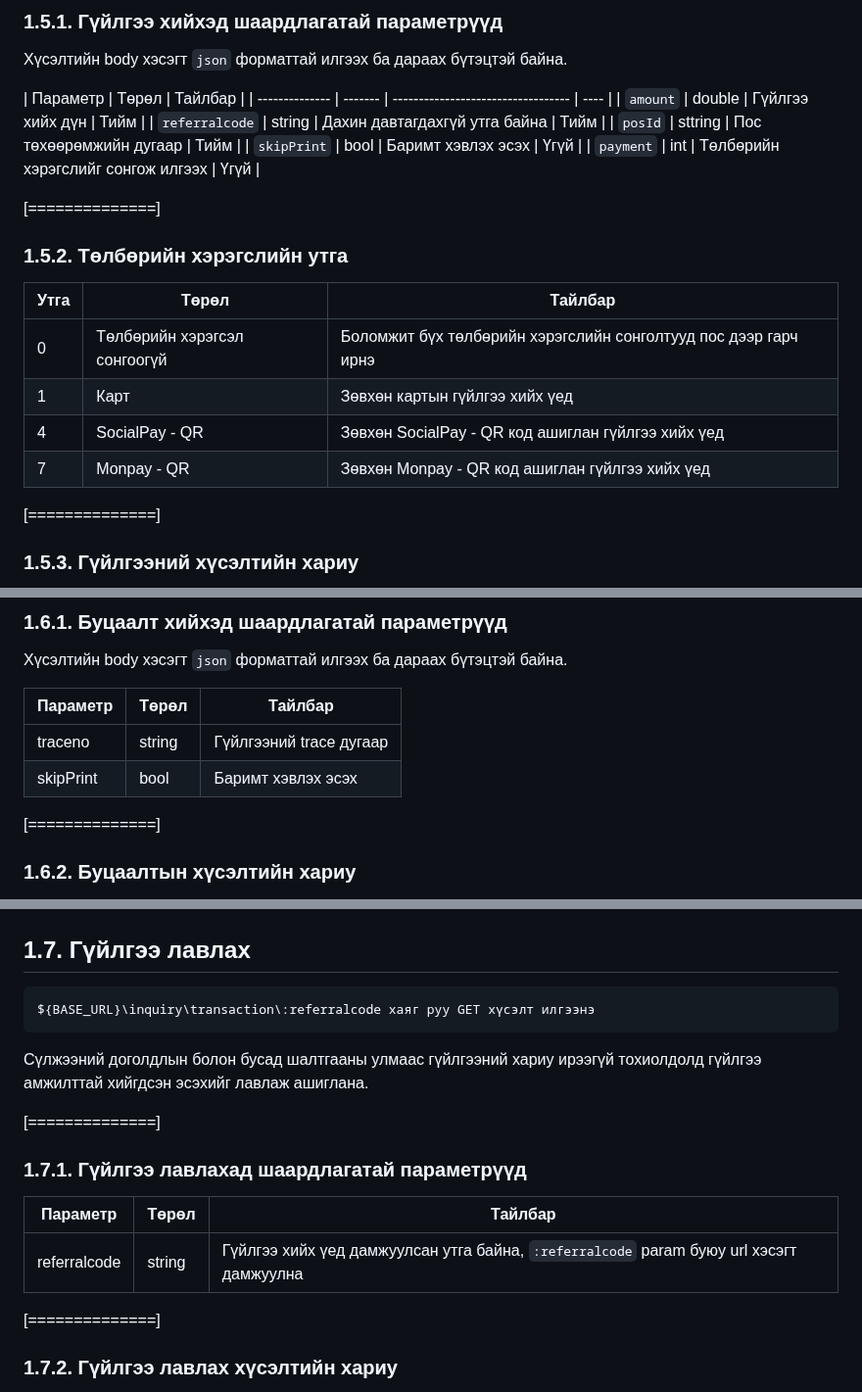
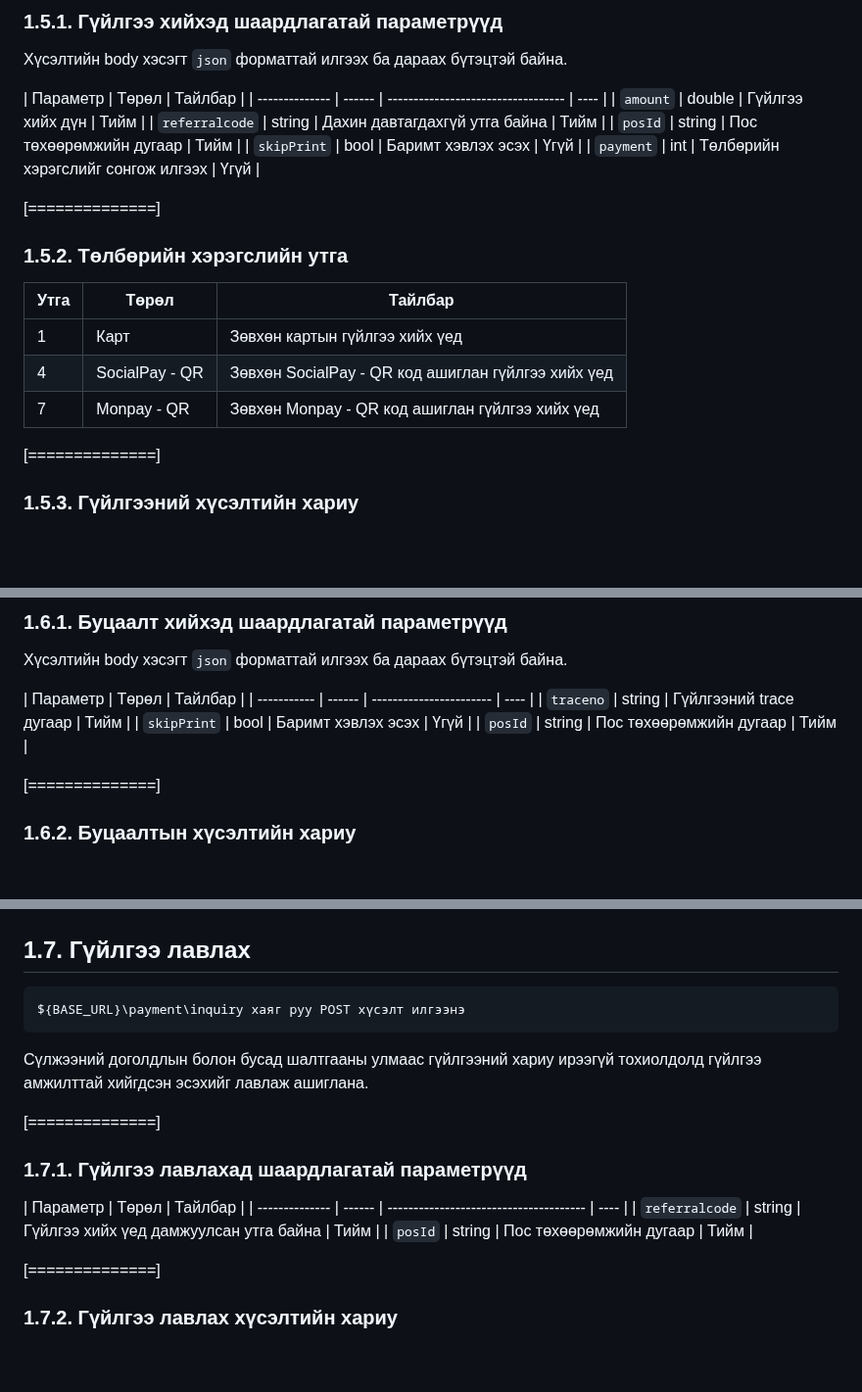
Before and after one commit to lambdamn/apis, a Markdown page: README_push.md, 3 parts joined by grey strips. Shown at 98% size. Rendered like a GitHub page; blank space fills up the shorter version.

Commit message:
update payment inquiry

````diff
--- a/README_push.md
+++ b/README_push.md
@@ -121,24 +121,23 @@ ${BASE_URL}\payment\purchase хаяг руу POST хүсэлт илгээнэ
 
 Хүсэлтийн body хэсэгт `json` форматтай илгээх ба дараах бүтэцтэй байна.
 
-| Параметр       | Төрөл   | Тайлбар                            |
-| -------------- | ------- | ---------------------------------- | ---- |
-| `amount`       | double  | Гүйлгээ хийх дүн                   | Тийм |
-| `referralcode` | string  | Дахин давтагдахгүй утга байна      | Тийм |
-| `posId`        | sttring | Пос төхөөрөмжийн дугаар            | Тийм |
-| `skipPrint`    | bool    | Баримт хэвлэх эсэх                 | Үгүй |
-| `payment`      | int     | Төлбөрийн хэрэгслийг сонгож илгээх | Үгүй |
+| Параметр       | Төрөл  | Тайлбар                            |
+| -------------- | ------ | ---------------------------------- | ---- |
+| `amount`       | double | Гүйлгээ хийх дүн                   | Тийм |
+| `referralcode` | string | Дахин давтагдахгүй утга байна      | Тийм |
+| `posId`        | string | Пос төхөөрөмжийн дугаар            | Тийм |
+| `skipPrint`    | bool   | Баримт хэвлэх эсэх                 | Үгүй |
+| `payment`      | int    | Төлбөрийн хэрэгслийг сонгож илгээх | Үгүй |
 
 [==============]
 
 ### 1.5.2. Төлбөрийн хэрэгслийн утга
 
-| Утга | Төрөл                        | Тайлбар                                                         |
-| ---- | ---------------------------- | --------------------------------------------------------------- |
-| 0    | Төлбөрийн хэрэгсэл сонгоогүй | Боломжит бүх төлбөрийн хэрэгслийн сонголтууд пос дээр гарч ирнэ |
-| 1    | Карт                         | Зөвхөн картын гүйлгээ хийх үед                                  |
-| 4    | SocialPay - QR               | Зөвхөн SocialPay - QR код ашиглан гүйлгээ хийх үед              |
-| 7    | Monpay - QR                  | Зөвхөн Monpay - QR код ашиглан гүйлгээ хийх үед                 |
+| Утга | Төрөл          | Тайлбар                                            |
+| ---- | -------------- | -------------------------------------------------- |
+| 1    | Карт           | Зөвхөн картын гүйлгээ хийх үед                     |
+| 4    | SocialPay - QR | Зөвхөн SocialPay - QR код ашиглан гүйлгээ хийх үед |
+| 7    | Monpay - QR    | Зөвхөн Monpay - QR код ашиглан гүйлгээ хийх үед    |
 
 [==============]
 
@@ -174,10 +173,11 @@ ${BASE_URL}\payment\void хаяг руу POST хүсэлт илгээнэ
 
 Хүсэлтийн body хэсэгт `json` форматтай илгээх ба дараах бүтэцтэй байна.
 
-| Параметр  | Төрөл  | Тайлбар                 |
-| --------- | ------ | ----------------------- |
-| traceno   | string | Гүйлгээний trace дугаар |
-| skipPrint | bool   | Баримт хэвлэх эсэх      |
+| Параметр    | Төрөл  | Тайлбар                 |
+| ----------- | ------ | ----------------------- | ---- |
+| `traceno`   | string | Гүйлгээний trace дугаар | Тийм |
+| `skipPrint` | bool   | Баримт хэвлэх эсэх      | Үгүй |
+| `posId`     | string | Пос төхөөрөмжийн дугаар | Тийм |
 
 [==============]
 
@@ -203,7 +203,7 @@ ${BASE_URL}\payment\void хаяг руу POST хүсэлт илгээнэ
 ## 1.7. Гүйлгээ лавлах
 
 ```
-${BASE_URL}\inquiry\transaction\:referralcode хаяг руу GET хүсэлт илгээнэ
+${BASE_URL}\payment\inquiry хаяг руу POST хүсэлт илгээнэ
 ```
 
 Сүлжээний доголдлын болон бусад шалтгааны улмаас гүйлгээний хариу ирээгүй тохиолдолд гүйлгээ амжилттай хийгдсэн эсэхийг лавлаж ашиглана.
@@ -212,9 +212,10 @@ ${BASE_URL}\inquiry\transaction\:referralcode хаяг руу GET хүсэлт
 
 ### 1.7.1. Гүйлгээ лавлахад шаардлагатай параметрүүд
 
-| Параметр     | Төрөл  | Тайлбар                                                                                 |
-| ------------ | ------ | --------------------------------------------------------------------------------------- |
-| referralcode | string | Гүйлгээ хийх үед дамжуулсан утга байна, `:referralcode` param буюу url хэсэгт дамжуулна |
+| Параметр       | Төрөл  | Тайлбар                                |
+| -------------- | ------ | -------------------------------------- | ---- |
+| `referralcode` | string | Гүйлгээ хийх үед дамжуулсан утга байна | Тийм |
+| `posId`        | string | Пос төхөөрөмжийн дугаар                | Тийм |
 
 [==============]
 
````
Also changed, not shown: other parts of README_push.md (+6 -6 lines).
